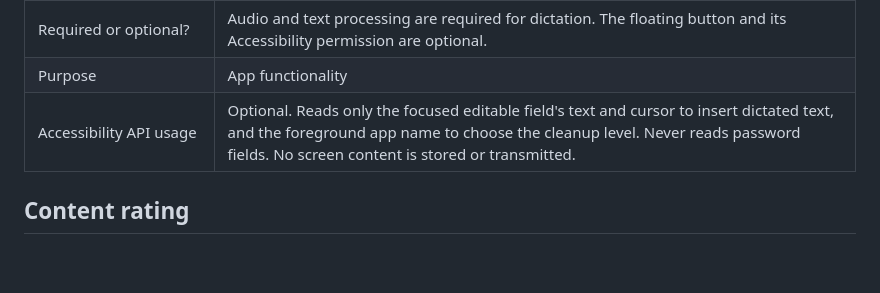
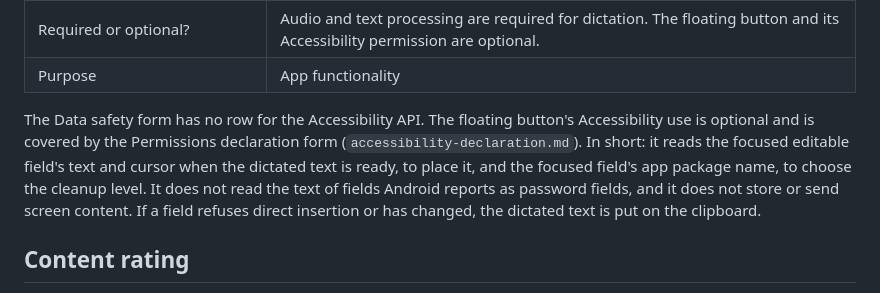
Before and after one commit to agopalareddy/umm, a Markdown page: docs/play/listing.md, the part around the change. Rendered like a GitHub page; blank space fills up the shorter version.

```diff
--- a/docs/play/listing.md
+++ b/docs/play/listing.md
@@ -92,7 +92,13 @@ and delete it after review.
 | Processed ephemerally? | No (providers may retain data unless zero data retention is on) |
 | Required or optional? | Audio and text processing are required for dictation. The floating button and its Accessibility permission are optional. |
 | Purpose | App functionality |
-| Accessibility API usage | Optional. Reads only the focused editable field's text and cursor to insert dictated text, and the foreground app name to choose the cleanup level. Never reads password fields. No screen content is stored or transmitted. |
+
+The Data safety form has no row for the Accessibility API. The floating button's Accessibility use is optional and
+is covered by the Permissions declaration form (`accessibility-declaration.md`). In short: it reads the focused
+editable field's text and cursor when the dictated text is ready, to place it, and the focused field's app package
+name, to choose the cleanup level. It does not read the text of fields Android reports as password fields, and it
+does not store or send screen content. If a field refuses direct insertion or has changed, the dictated text is put
+on the clipboard.
 
 ## Content rating
 
```
Also changed, not shown: README.md (+5 -3 lines).
